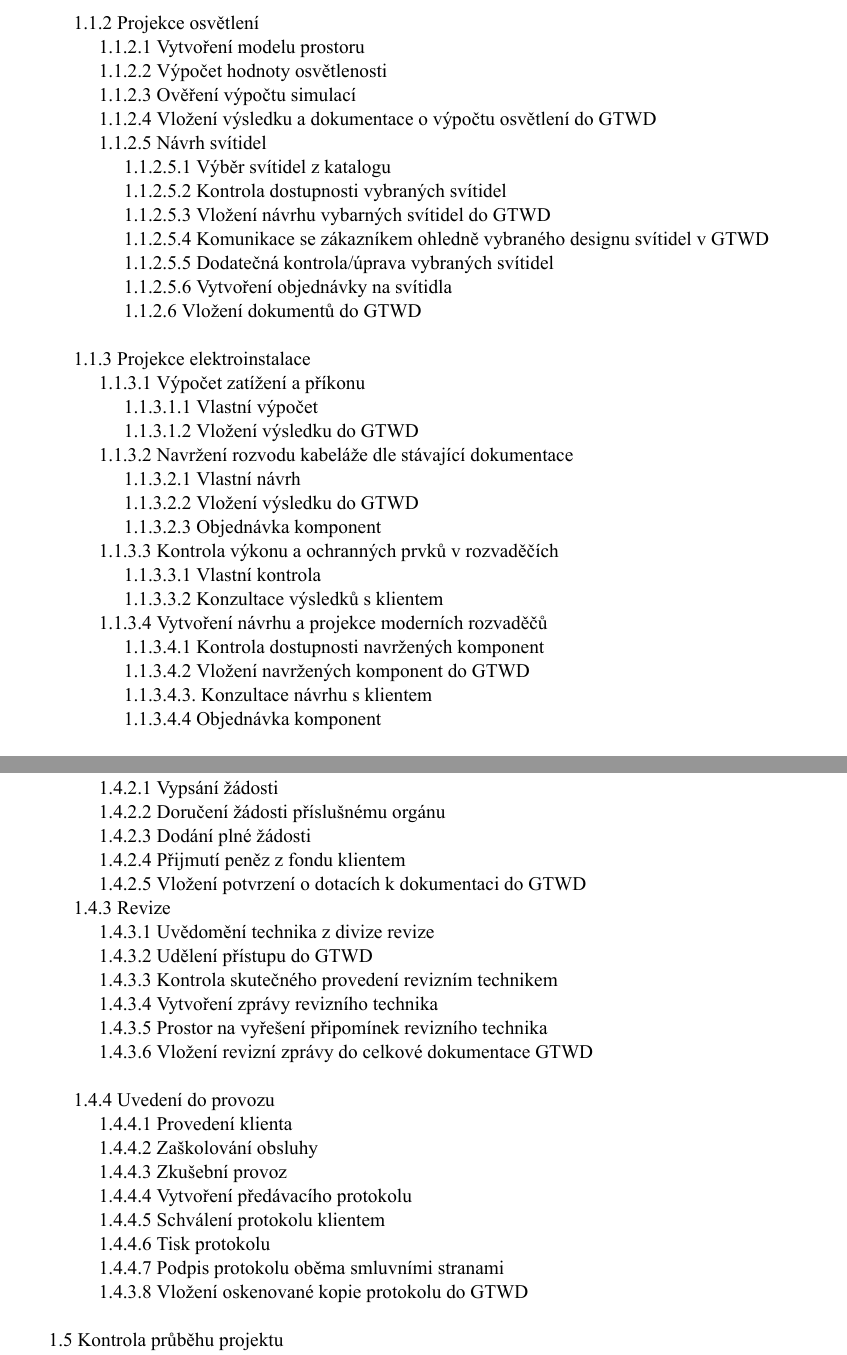
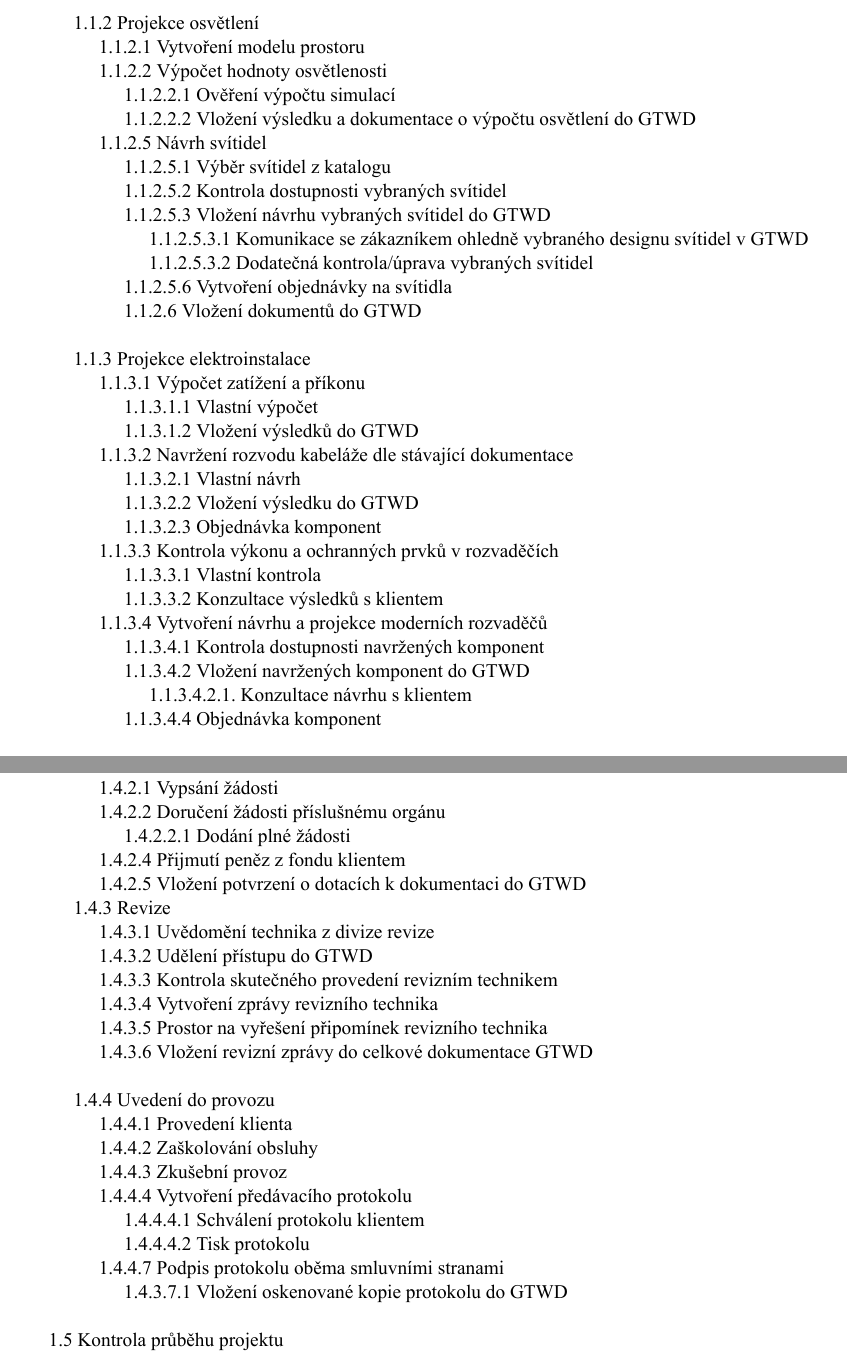
Before and after one commit to ZiipSi/tpr, a LaTeX document (source/tpr.tex): two parts of pages 19 and 21 of 26, joined at a grey line, cut so that both start at the same text. Compiled offline with XeLaTeX; a missing font is replaced by an installed copy or a similar font.

Commit message:
úprava WBS a prezentace

```diff
--- a/source/tpr.tex
+++ b/source/tpr.tex
@@ -759,14 +759,14 @@ Ačkoliv nejsme výrobci látek jako např. odmašťovadel, laků, barev, absorb
 			\indent \indent	1.1.2 Projekce osvětlení\\
 			\indent \indent \indent	1.1.2.1 Vytvoření modelu prostoru\\
 			\indent \indent \indent 1.1.2.2 Výpočet hodnoty osvětlenosti\\
-			\indent \indent \indent 1.1.2.3 Ověření výpočtu simulací\\
-			\indent \indent \indent 1.1.2.4 Vložení výsledku a dokumentace o~výpočtu osvětlení do GTWD\\
+			\indent \indent \indent \indent 1.1.2.2.1 Ověření výpočtu simulací\\
+			\indent \indent \indent \indent 1.1.2.2.2 Vložení výsledku a dokumentace o~výpočtu osvětlení do GTWD\\
 			\indent \indent \indent 1.1.2.5 Návrh svítidel\\
 				\indent \indent \indent \indent 1.1.2.5.1 Výběr svítidel z~katalogu\\
 				\indent \indent \indent \indent 1.1.2.5.2 Kontrola dostupnosti vybraných svítidel\\
-				\indent \indent \indent \indent 1.1.2.5.3 Vložení návrhu vybarných svítidel do GTWD\\
-				\indent \indent \indent \indent 1.1.2.5.4 Komunikace se zákazníkem ohledně vybraného designu svítidel v~GTWD\\
-				\indent \indent \indent \indent 1.1.2.5.5 Dodatečná kontrola/úprava vybraných svítidel\\
+				\indent \indent \indent \indent 1.1.2.5.3 Vložení návrhu vybraných svítidel do GTWD\\
+				\indent \indent \indent \indent \indent 1.1.2.5.3.1 Komunikace se zákazníkem ohledně vybraného designu svítidel v~GTWD\\
+				\indent \indent \indent \indent \indent 1.1.2.5.3.2 Dodatečná kontrola/úprava vybraných svítidel\\
 				\indent \indent \indent \indent 1.1.2.5.6 Vytvoření objednávky na svítidla\\
 			\indent \indent \indent \indent 1.1.2.6 Vložení dokumentů do GTWD\\
 
@@ -774,7 +774,7 @@ Ačkoliv nejsme výrobci látek jako např. odmašťovadel, laků, barev, absorb
 		\indent \indent 1.1.3 Projekce elektroinstalace\\
 			\indent \indent \indent 1.1.3.1 Výpočet zatížení a příkonu\\
 				\indent \indent \indent \indent 1.1.3.1.1 Vlastní výpočet\\
-				\indent \indent \indent \indent 1.1.3.1.2 Vložení výsledku do GTWD\\
+				\indent \indent \indent \indent 1.1.3.1.2 Vložení výsledků do GTWD\\
 			\indent \indent \indent 1.1.3.2 Navržení rozvodu kabeláže dle stávající dokumentace\\
 				\indent \indent \indent \indent 1.1.3.2.1 Vlastní návrh\\
 				\indent \indent \indent \indent 1.1.3.2.2 Vložení výsledku do GTWD\\
@@ -785,7 +785,7 @@ Ačkoliv nejsme výrobci látek jako např. odmašťovadel, laků, barev, absorb
 			\indent \indent \indent 1.1.3.4 Vytvoření návrhu a projekce moderních rozvaděčů\\
 				\indent \indent \indent \indent 1.1.3.4.1 Kontrola dostupnosti navržených komponent\\
 				\indent \indent \indent \indent 1.1.3.4.2 Vložení navržených komponent do GTWD\\
-				\indent \indent \indent \indent 1.1.3.4.3. Konzultace návrhu s~klientem\\
+				\indent \indent \indent \indent \indent 1.1.3.4.2.1. Konzultace návrhu s~klientem\\
 				\indent \indent \indent \indent 1.1.3.4.4 Objednávka komponent\\
 
 		\indent \indent \indent 1.1.4 Vytvoření dokumentace\\
@@ -854,7 +854,7 @@ Ačkoliv nejsme výrobci látek jako např. odmašťovadel, laků, barev, absorb
 		\indent \indent 1.4.2 Žádost o~dotace\\
 			\indent \indent \indent 1.4.2.1 Vypsání žádosti\\
 			\indent \indent \indent 1.4.2.2 Doručení žádosti příslušnému orgánu\\
-			\indent \indent \indent 1.4.2.3 Dodání plné žádosti\\
+			\indent \indent \indent \indent 1.4.2.2.1 Dodání plné žádosti\\
 			\indent \indent \indent 1.4.2.4 Přijmutí peněz z~fondu klientem\\
 			\indent \indent \indent 1.4.2.5 Vložení potvrzení o~dotacích k~dokumentaci do GTWD\\
 		\indent \indent 1.4.3 Revize\\
@@ -870,10 +870,10 @@ Ačkoliv nejsme výrobci látek jako např. odmašťovadel, laků, barev, absorb
 			\indent \indent \indent 1.4.4.2 Zaškolování obsluhy\\
 			\indent \indent \indent 1.4.4.3 Zkušební provoz\\
 			\indent \indent \indent 1.4.4.4 Vytvoření předávacího protokolu\\
-			\indent \indent \indent 1.4.4.5 Schválení protokolu klientem\\
-			\indent \indent \indent 1.4.4.6 Tisk protokolu\\
+			\indent \indent \indent \indent 1.4.4.4.1 Schválení protokolu klientem\\
+			\indent \indent \indent \indent 1.4.4.4.2 Tisk protokolu\\
 			\indent \indent \indent 1.4.4.7 Podpis protokolu oběma smluvními stranami\\
-			\indent \indent \indent 1.4.3.8 Vložení oskenované kopie protokolu do GTWD\\
+			\indent \indent \indent \indent 1.4.3.7.1 Vložení oskenované kopie protokolu do GTWD\\
 
 
 	\indent 1.5 Kontrola průběhu projektu\\
```
Also changed, not shown: source/files/Hnat_Zakopal_seminarni_prace_XP_XM.pdf (added), source/files/wbs_1.png, source/files/wbs_2.png, source/files/wbs_3.png, source/tpr.pdf, source/tpr.tex (4 more changed lines), 5 other files.
